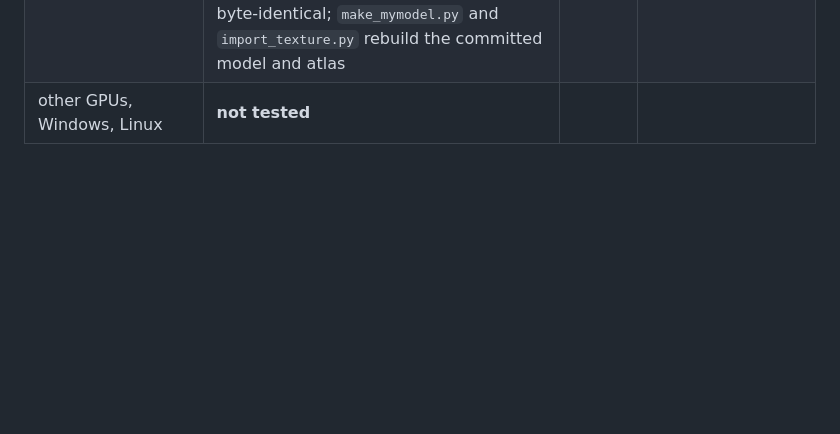
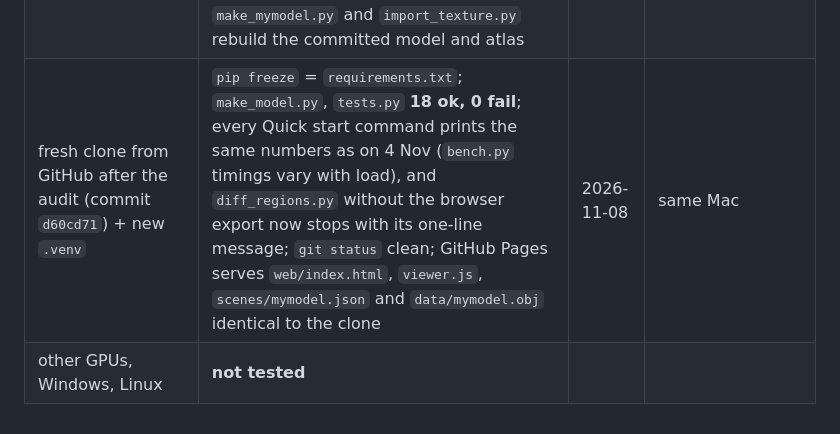
Before and after one commit to ZackyMaulana912/grafkom-pixel-to-reality, a Markdown page: Module3/Source/README.md, the part around the change. Rendered like a GitHub page; blank space fills up the shorter version.

Commit message:
Catat uji ulang Modul 3 dari clone GitHub setelah audit: 18 test lolos, angka sama, dan viewer di GitHub Pages sama persis dengan repo

```diff
--- a/Module3/Source/README.md
+++ b/Module3/Source/README.md
@@ -143,4 +143,5 @@ They are generated from one hand-written file, `data/mymodel_ukuran.json`, by `m
 | winding per face (`orient_faces`) | temple: 180 faces reversed, my model: 0, both identical to the old global rule, so both reference frames stay byte-identical; 30% random flips and one inside-out closed part restored exactly; the new check fails without neighbour propagation or without the per-part volume; `tests.py` **18 ok, 0 fail** | 2026-11-02 | same Mac |
 | clean local clone (commit `8c436ed`, before the push) + new `.venv` | `make_model.py`, `tests.py` **18 ok, 0 fail**, `git status` clean | 2026-11-02 | same |
 | audit, clean local clone of `58658ae` | `tests.py` **18 ok, 0 fail** (also under a non-UTF-8 locale); every Quick start command prints the numbers in `../README.md` (`bench.py` timings vary with load); 29 README PNGs rebuild byte-identical; `make_mymodel.py` and `import_texture.py` rebuild the committed model and atlas | 2026-11-04 | same Mac |
+| fresh clone from GitHub after the audit (commit `d60cd71`) + new `.venv` | `pip freeze` = `requirements.txt`; `make_model.py`, `tests.py` **18 ok, 0 fail**; every Quick start command prints the same numbers as on 4 Nov (`bench.py` timings vary with load), and `diff_regions.py` without the browser export now stops with its one-line message; `git status` clean; GitHub Pages serves `web/index.html`, `viewer.js`, `scenes/mymodel.json` and `data/mymodel.obj` identical to the clone | 2026-11-08 | same Mac |
 | other GPUs, Windows, Linux | **not tested** | | |
```
